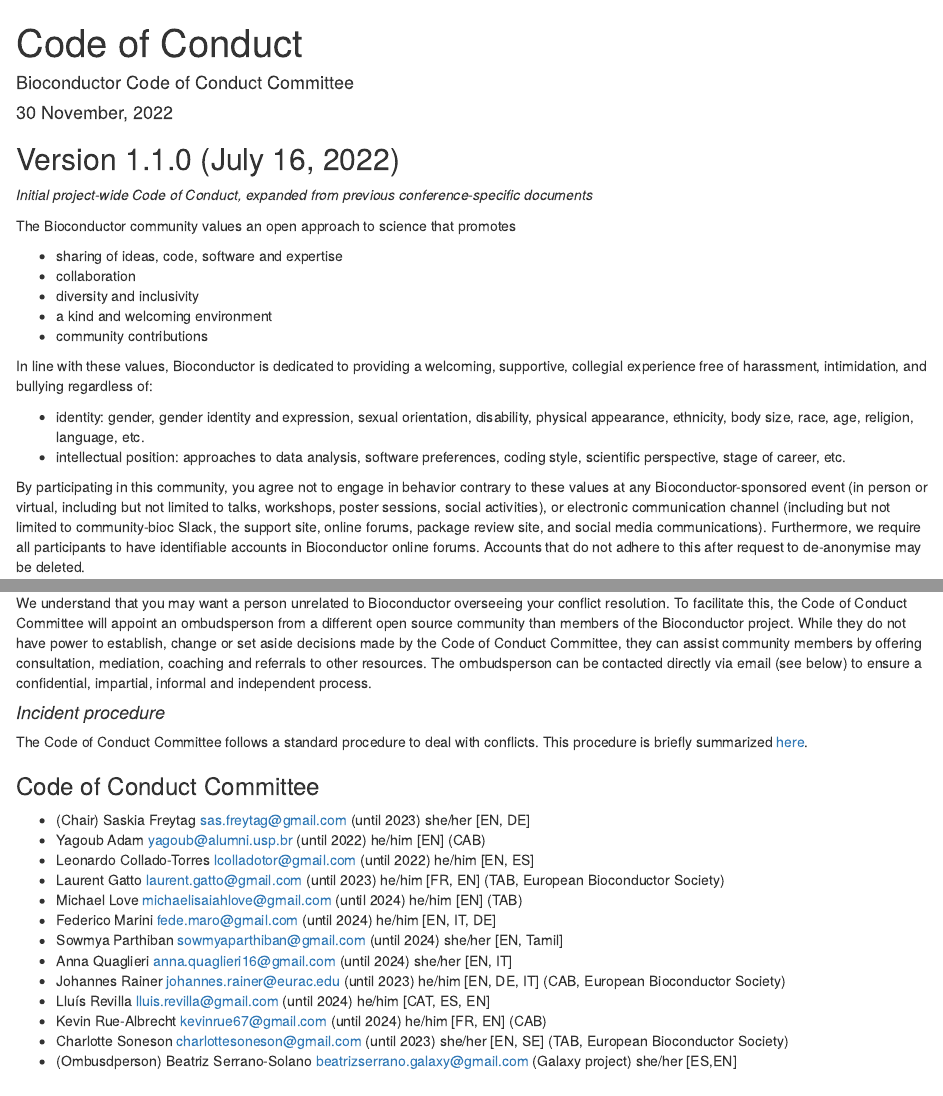
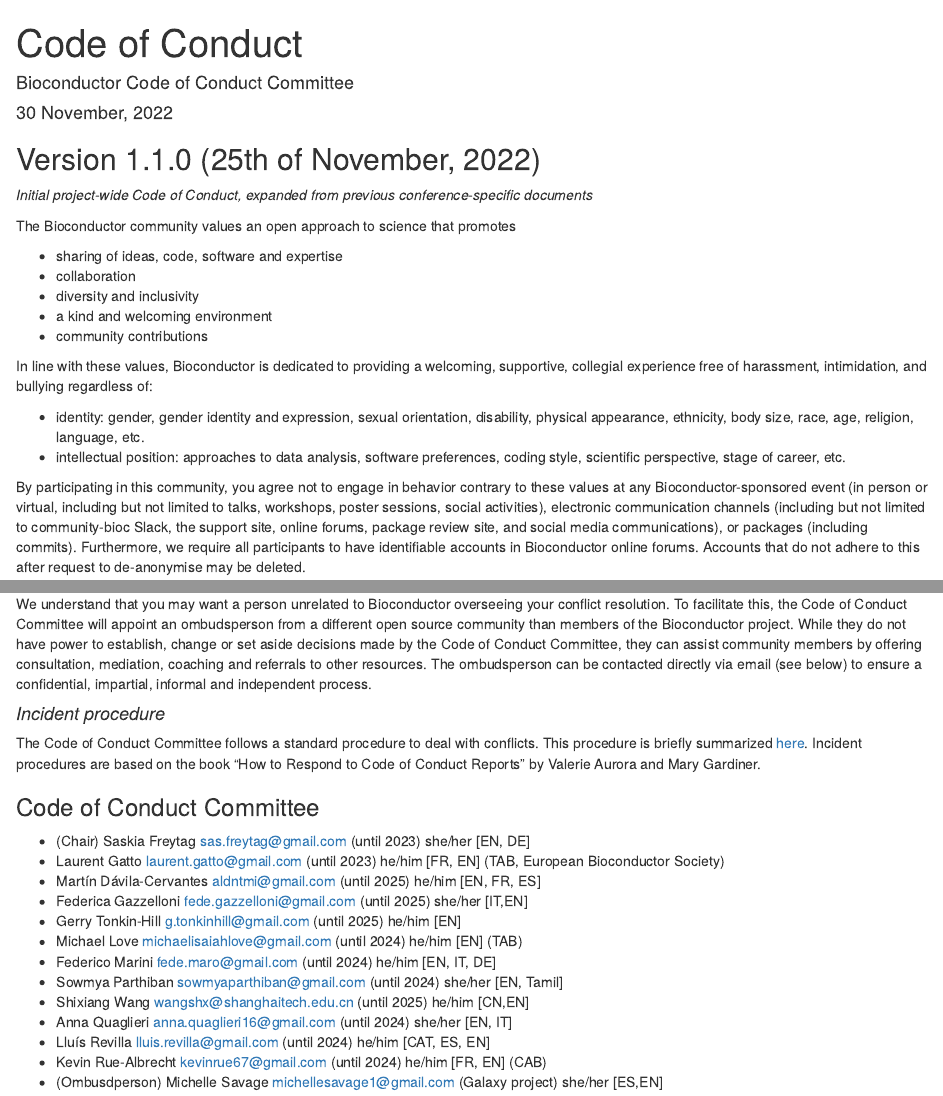
Before and after one commit to Bioconductor/CodeOfConduct, an R Markdown document (CoC_doc.Rmd): the page in a window 1100 px wide, from its top, and a second part further down, joined at a grey line. Rendered offline with R 4.5, knitr and Pandoc, with nearby package versions.

Commit message:
Updating the CoC with new members and changes discussed in the last meeting

```diff
--- a/CoC_doc.Rmd
+++ b/CoC_doc.Rmd
@@ -10,7 +10,7 @@
 output: html_document
 ---
 
-## Version 1.1.0 (July 16, 2022)
+## Version 1.1.0 (25th of November, 2022)
 
 _Initial project-wide Code of Conduct, expanded from previous conference-specific documents_
 
@@ -28,7 +28,7 @@
 * identity: gender, gender identity and expression, sexual orientation, disability, physical appearance, ethnicity, body size, race, age, religion, language, etc.
 * intellectual position: approaches to data analysis, software preferences, coding style, scientific perspective, stage of career, etc.
 
-By participating in this community, you agree not to engage in behavior contrary to these values at any Bioconductor-sponsored event (in person or virtual, including but not limited to talks, workshops, poster sessions, social activities), or electronic communication channel (including but not limited to community-bioc Slack, the support site, online forums, package review site, and social media communications). Furthermore, we require all participants to have identifiable accounts in Bioconductor online forums. Accounts that do not adhere to this after request to de-anonymise may be deleted.
+By participating in this community, you agree not to engage in behavior contrary to these values at any Bioconductor-sponsored event (in person or virtual, including but not limited to talks, workshops, poster sessions, social activities), electronic communication channels (including but not limited to community-bioc Slack, the support site, online forums, package review site, and social media communications), or packages (including commits). Furthermore, we require all participants to have identifiable accounts in Bioconductor online forums. Accounts that do not adhere to this after request to de-anonymise may be deleted.
 
 We do not tolerate harassment, intimidation, or bullying of community members. Sexual language and imagery are not appropriate in presentations, communications or in online venues, including chats.
 
@@ -91,21 +91,22 @@
 #### _Incident procedure_
 
 The Code of Conduct Committee follows a standard procedure to deal with conflicts.
-This procedure is briefly summarized [here](https://bioconductor.github.io/CodeOfConduct/incident_response.html).
+This procedure is briefly summarized [here](https://bioconductor.github.io/CodeOfConduct/incident_response.html). Incident procedures are based on the book "How to Respond to Code of Conduct Reports"
+by Valerie Aurora and Mary Gardiner.
 
 
 ### Code of Conduct Committee
 
 * (Chair) Saskia Freytag sas.freytag@gmail.com (until 2023) she/her [EN, DE]
-* Yagoub Adam yagoub@alumni.usp.br (until 2022) he/him [EN] (CAB)
-* Leonardo Collado-Torres lcolladotor@gmail.com (until 2022) he/him [EN, ES]
 * Laurent Gatto laurent.gatto@gmail.com (until 2023) he/him [FR, EN] (TAB, European Bioconductor Society)
+* Martín Dávila-Cervantes aldntmi@gmail.com (until 2025) he/him [EN, FR, ES]
+* Federica Gazzelloni fede.gazzelloni@gmail.com (until 2025) she/her [IT,EN]
+* Gerry Tonkin-Hill g.tonkinhill@gmail.com (until 2025) he/him [EN]
 * Michael Love michaelisaiahlove@gmail.com (until 2024) he/him [EN] (TAB)
 * Federico Marini fede.maro@gmail.com (until 2024) he/him [EN, IT, DE]
 * Sowmya Parthiban sowmyaparthiban@gmail.com (until 2024) she/her [EN, Tamil]
+* Shixiang Wang wangshx@shanghaitech.edu.cn (until 2025) he/him [CN,EN]
 * Anna Quaglieri anna.quaglieri16@gmail.com (until 2024) she/her [EN, IT]
-* Johannes Rainer johannes.rainer@eurac.edu (until 2023) he/him [EN, DE, IT] (CAB, European Bioconductor Society)
 * Lluís Revilla lluis.revilla@gmail.com (until 2024) he/him [CAT, ES, EN]
 * Kevin Rue-Albrecht kevinrue67@gmail.com  (until 2024) he/him [FR, EN] (CAB)
-* Charlotte Soneson charlottesoneson@gmail.com (until 2023) she/her [EN, SE] (TAB, European Bioconductor Society)
-* (Ombusdperson) Beatriz Serrano-Solano beatrizserrano.galaxy@gmail.com (Galaxy project) she/her [ES,EN]
+* (Ombusdperson) Michelle Savage michellesavage1@gmail.com (Galaxy project) she/her [ES,EN]
```
